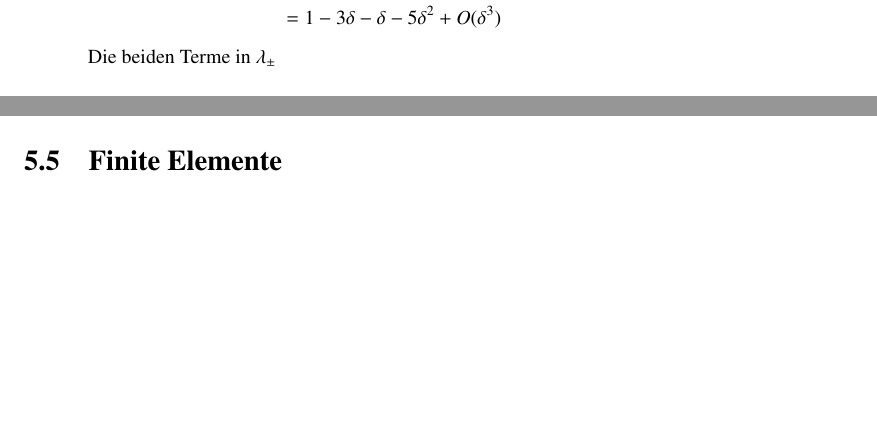
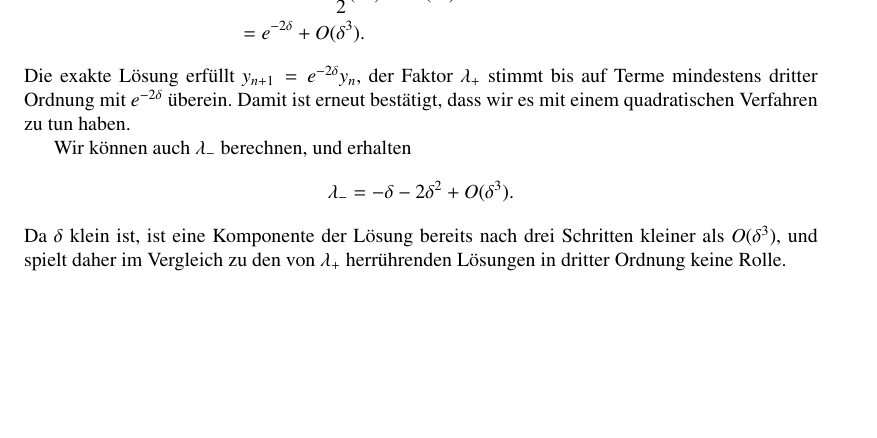
Before and after one commit to AndreasFMueller/SeminarDGL, a LaTeX book (skript/skript.tex, which reads skript/chapters/numerik.tex): two parts of pages 33 and 34 of 48 before the commit and part of page 34 of 48 after it, the two joined at a grey line, cut so that both start at the same text. Compiled offline with pdfLaTeX; a LaTeX package or settings file that is missing is left out.

Commit message:
clarifications

```diff
--- a/skript/chapters/numerik.tex
+++ b/skript/chapters/numerik.tex
@@ -874,14 +876,25 @@ Damit k"onnen wir jetzt $\lambda_+$ bis zur zweiten Ordnung berechnen:
 \begin{align*}
 \lambda_+
 &=
-\frac12\biggl((1-3\delta)+ (1-3\delta)-      2\delta-     10\delta^2\biggr)
-+O(\delta^2)
+\frac12\biggl((1-3\delta)+ (1-3\delta)+2\delta+\frac12(2\delta)^2\biggr)
++O(\delta^3)
 \\
 &=
-1-3\delta-\delta-5\delta^2+O(\delta^3)
+1-2\delta+\frac12(2\delta)^2+O(\delta^3)
+\\
+&=e^{-2\delta}+O(\delta^3).
 \end{align*}
+Die exakte L"osung erf"ullt $y_{n+1}=e^{-2\delta}y_n$, der Faktor
+$\lambda_+$ stimmt bis auf Terme mindestens dritter Ordnung mit
+$e^{-2\delta}$ "uberein.
+Damit ist erneut best"atigt, dass wir es mit einem quadratischen Verfahren zu
+tun haben.
 
-
-Die beiden Terme in $\lambda_\pm$
-
-\section{Finite Elemente}
+Wir k"onnen auch $\lambda_-$ berechnen, und erhalten
+\[
+\lambda_-=-\delta-2\delta^2+O(\delta^3).
+\]
+Da $\delta$ klein ist, ist eine Komponente der L"osung bereits nach
+drei Schritten kleiner als $O(\delta^3)$, und spielt daher im Vergleich
+zu den von $\lambda_+$ herr"uhrenden L"osungen in dritter Ordnung keine
+Rolle.
```
Also changed, not shown: skript/chapters/numerik.tex (22 more changed lines).
